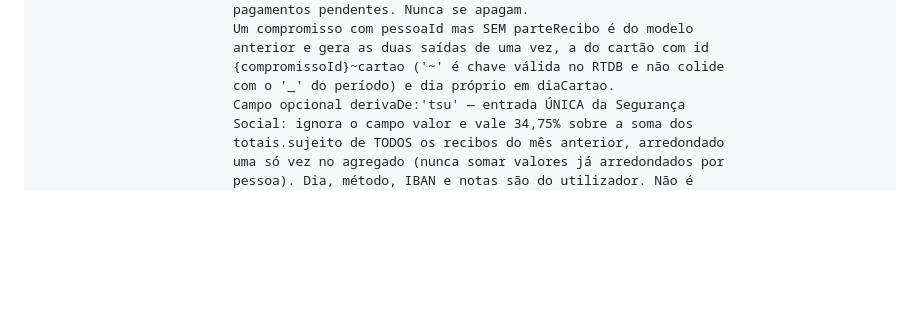
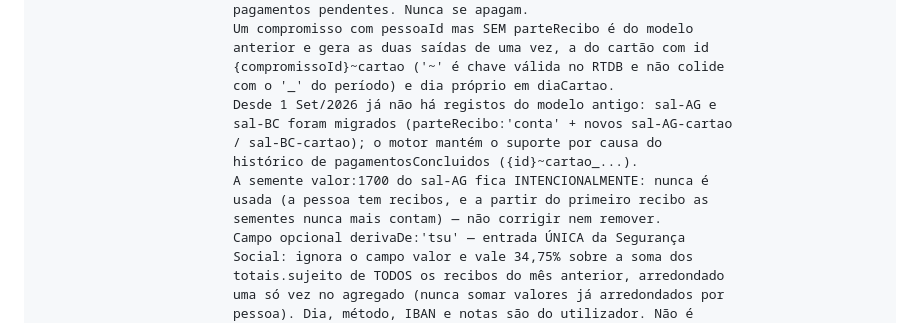
Before and after one commit to eatgioco/eatgioco.github.io, a Markdown page: CLAUDE.md, the part around the change. Drawn GitHub-style; blank space fills up the shorter version.

Commit message:
CLAUDE.md: migração sal-AG/sal-BC para parteRecibo + nota da semente 1700
Co-Authored-By: Claude Fable 5 <noreply@anthropic.com>

```diff
--- a/CLAUDE.md
+++ b/CLAUDE.md
@@ -111,6 +111,13 @@ compromissosFixos     — custos recorrentes (renda, NOS, EPAL, salários…): r
                          anterior e gera as duas saídas de uma vez, a do cartão com id
                          {compromissoId}~cartao ('~' é chave válida no RTDB e não colide
                          com o '_' do período) e dia próprio em diaCartao.
+                         Desde 1 Set/2026 já não há registos do modelo antigo: sal-AG e
+                         sal-BC foram migrados (parteRecibo:'conta' + novos sal-AG-cartao
+                         / sal-BC-cartao); o motor mantém o suporte por causa do
+                         histórico de pagamentosConcluidos ({id}~cartao_...).
+                         A semente valor:1700 do sal-AG fica INTENCIONALMENTE: nunca é
+                         usada (a pessoa tem recibos, e a partir do primeiro recibo as
+                         sementes nunca mais contam) — não corrigir nem remover.
                          Campo opcional derivaDe:'tsu' — entrada ÚNICA da Segurança
                          Social: ignora o campo valor e vale 34,75% sobre a soma dos
                          totais.sujeito de TODOS os recibos do mês anterior, arredondado
```
